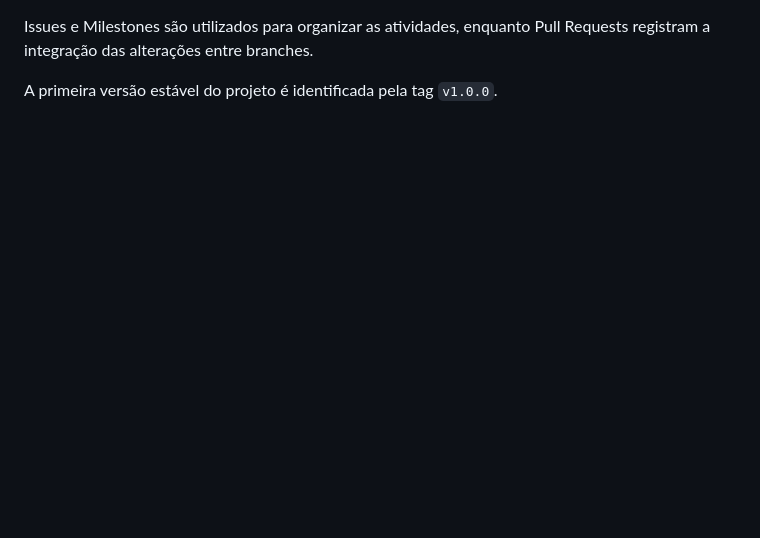
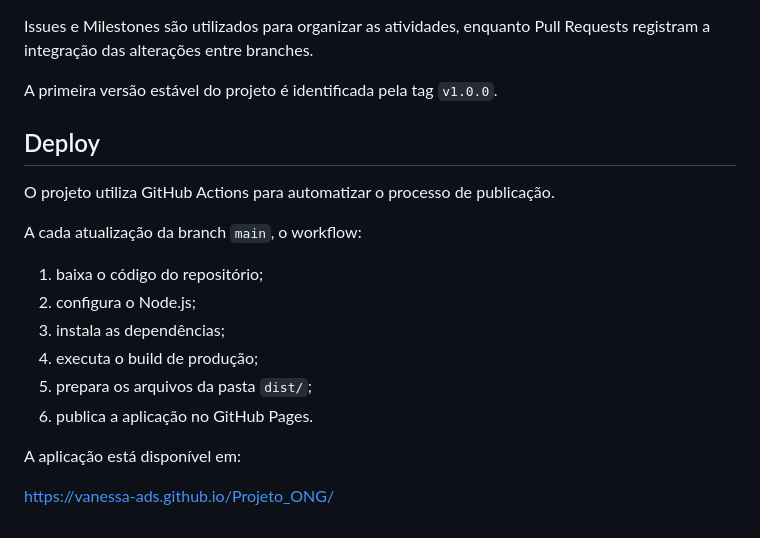
Before and after one commit to vanessa-ads/Projeto_ONG, a Markdown page: README.md, the part around one of its changes. GitHub-like rendering; blank space fills up the shorter version.

```diff
--- a/README.md
+++ b/README.md
@@ -95,3 +136,20 @@ As mensagens de commit seguem o padrão Conventional Commits, utilizando tipos c
 Issues e Milestones são utilizados para organizar as atividades, enquanto Pull Requests registram a integração das alterações entre branches.
 
 A primeira versão estável do projeto é identificada pela tag `v1.0.0`.
+
+## Deploy
+
+O projeto utiliza GitHub Actions para automatizar o processo de publicação.
+
+A cada atualização da branch `main`, o workflow:
+
+1. baixa o código do repositório;
+2. configura o Node.js;
+3. instala as dependências;
+4. executa o build de produção;
+5. prepara os arquivos da pasta `dist/`;
+6. publica a aplicação no GitHub Pages.
+
+A aplicação está disponível em:
+
+https://vanessa-ads.github.io/Projeto_ONG/
```
Also changed, not shown: other parts of README.md (+52 -11 lines).
